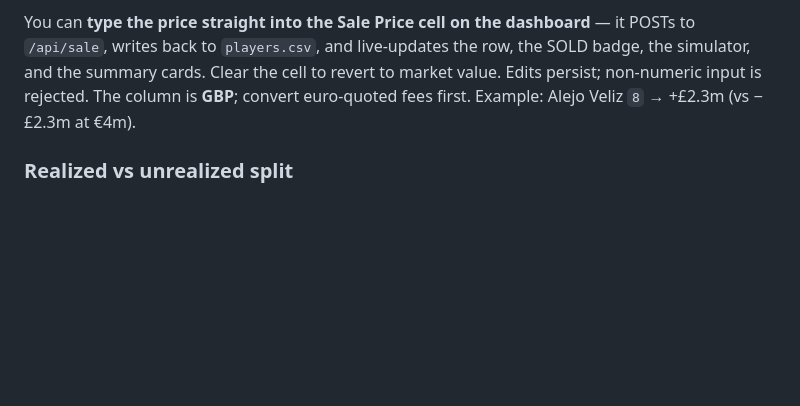
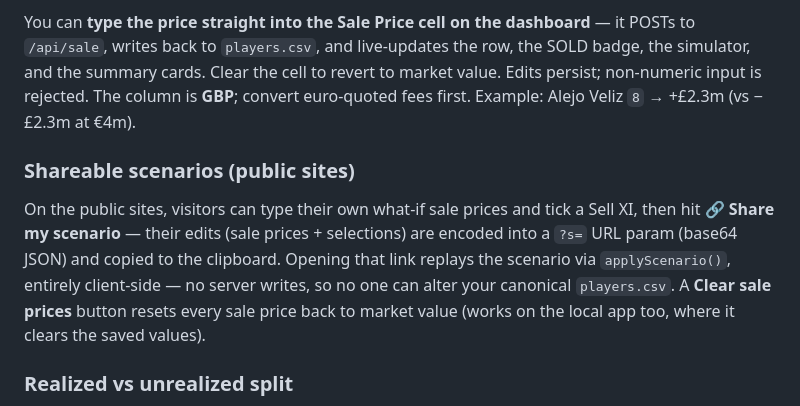
Before and after one commit to thisismyback/spurs-book-value, a Markdown page: README.md, the part around the change. Rendered like a GitHub page; blank space fills up the shorter version.

Commit message:
docs: document shareable scenarios + clear button
Co-Authored-By: Claude Opus 4.8 <noreply@anthropic.com>

```diff
--- a/README.md
+++ b/README.md
@@ -77,6 +77,15 @@ SOLD badge, the simulator, and the summary cards. Clear the cell to revert to
 market value. Edits persist; non-numeric input is rejected. The column is **GBP**;
 convert euro-quoted fees first. Example: Alejo Veliz `8` → +£2.3m (vs −£2.3m at €4m).
 
+### Shareable scenarios (public sites)
+On the public sites, visitors can type their own what-if sale prices and tick a
+Sell XI, then hit **🔗 Share my scenario** — their edits (sale prices + selections)
+are encoded into a `?s=` URL param (base64 JSON) and copied to the clipboard.
+Opening that link replays the scenario via `applyScenario()`, entirely client-side
+— no server writes, so no one can alter your canonical `players.csv`. A **Clear
+sale prices** button resets every sale price back to market value (works on the
+local app too, where it clears the saved values).
+
 ### Realized vs unrealized split
 The summary cards break total book profit into **Realized** (sum of book P/L for
 players with a sale price entered — locked in) and **Unrealized** (the rest, still
```
